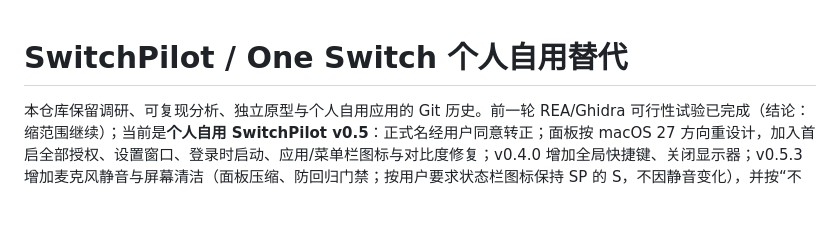
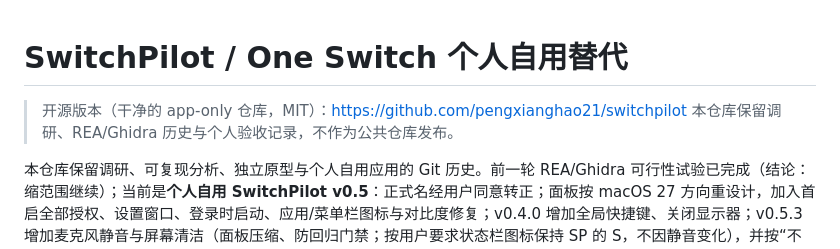
Before and after one commit to PilotFoundry/switchpilot, a Markdown page: README.md, the part around the change. GitHub-like rendering; blank space fills up the shorter version.

Commit message:
docs: link the curated open-source repository

```diff
--- a/README.md
+++ b/README.md
@@ -1,4 +1,7 @@
 # SwitchPilot / One Switch 个人自用替代
+
+> 开源版本（干净的 app-only 仓库，MIT）：https://github.com/pengxianghao21/switchpilot
+> 本仓库保留调研、REA/Ghidra 历史与个人验收记录，不作为公共仓库发布。
 
 本仓库保留调研、可复现分析、独立原型与个人自用应用的 Git 历史。前一轮 REA/Ghidra 可行性试验已完成（结论：缩范围继续）；当前是**个人自用 SwitchPilot v0.5**：正式名经用户同意转正；面板按 macOS 27 方向重设计，加入首启全部授权、设置窗口、登录时启动、应用/菜单栏图标与对比度修复；v0.4.0 增加全局快捷键、关闭显示器；v0.5.3 增加麦克风静音与屏幕清洁（面板压缩、防回归门禁；按用户要求状态栏图标保持 SP 的 S，不因静音变化），并按“不重复系统控制”原则移除输出音量。
 
```
